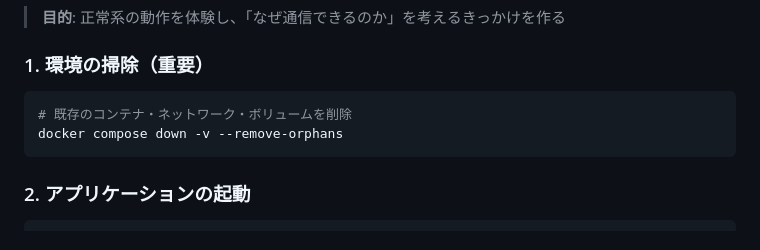
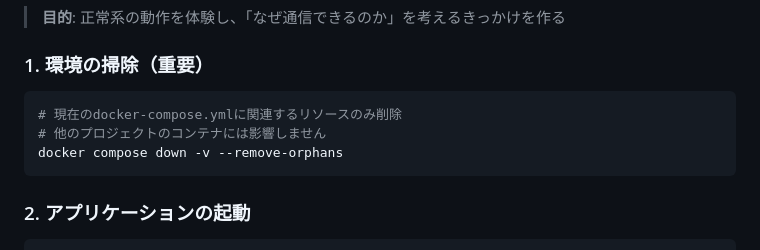
Before and after one commit to 18uma/infra-handson-docker-network, a Markdown page: STEP0_README.md, the part around the change. Drawn GitHub-style.

Commit message:
docs: docker compose downコマンドに安全性の説明を追加
- 現在のdocker-compose.ymlに関連するリソースのみ削除することを明記
- 他のプロジェクトのコンテナには影響しないことを説明
- 受講者が安心してコマンドを実行できるよう配慮

````diff
--- a/STEP0_README.md
+++ b/STEP0_README.md
@@ -148,7 +148,8 @@
 
 ### 1. 環境の掃除（重要）
 ```bash
-# 既存のコンテナ・ネットワーク・ボリュームを削除
+# 現在のdocker-compose.ymlに関連するリソースのみ削除
+# 他のプロジェクトのコンテナには影響しません
 docker compose down -v --remove-orphans
 ```
 
````
